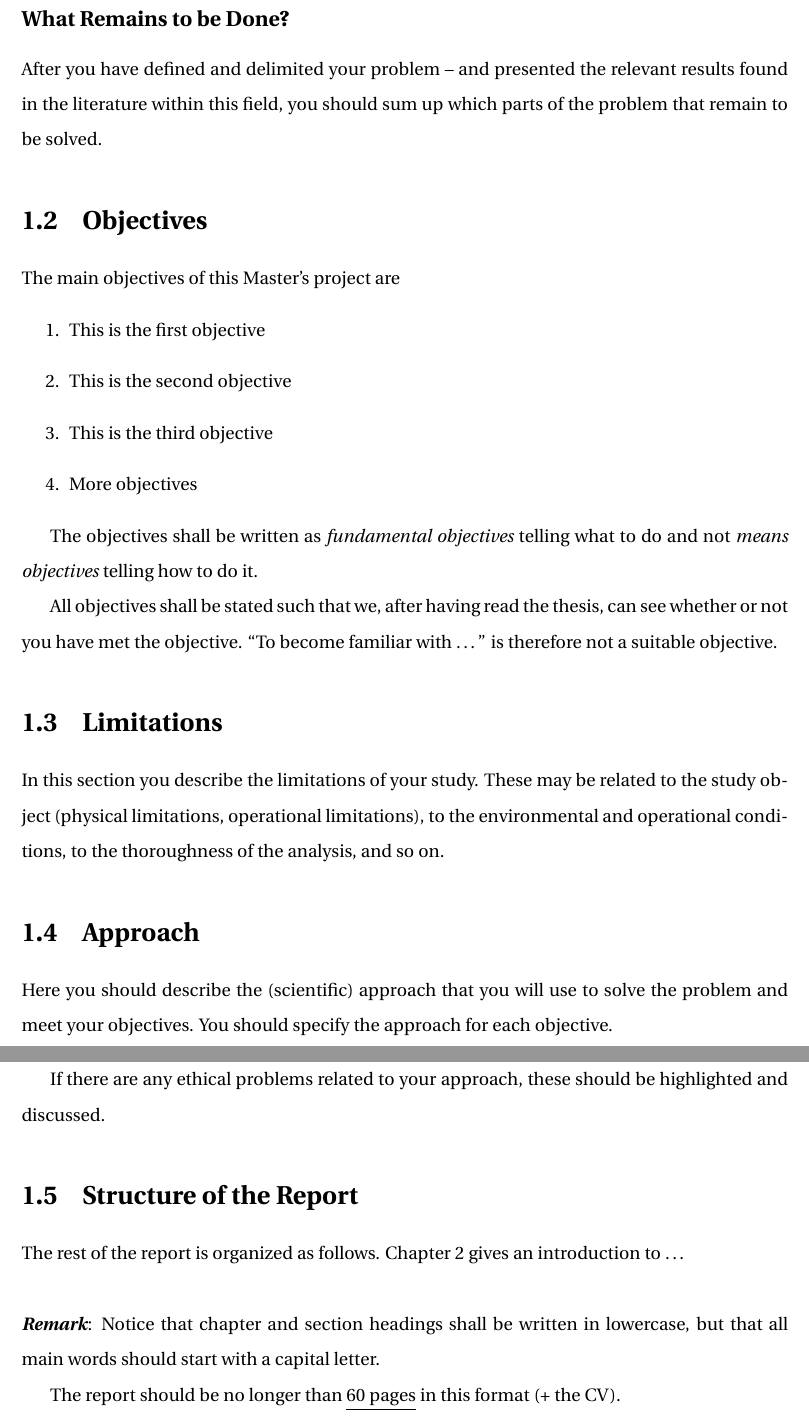
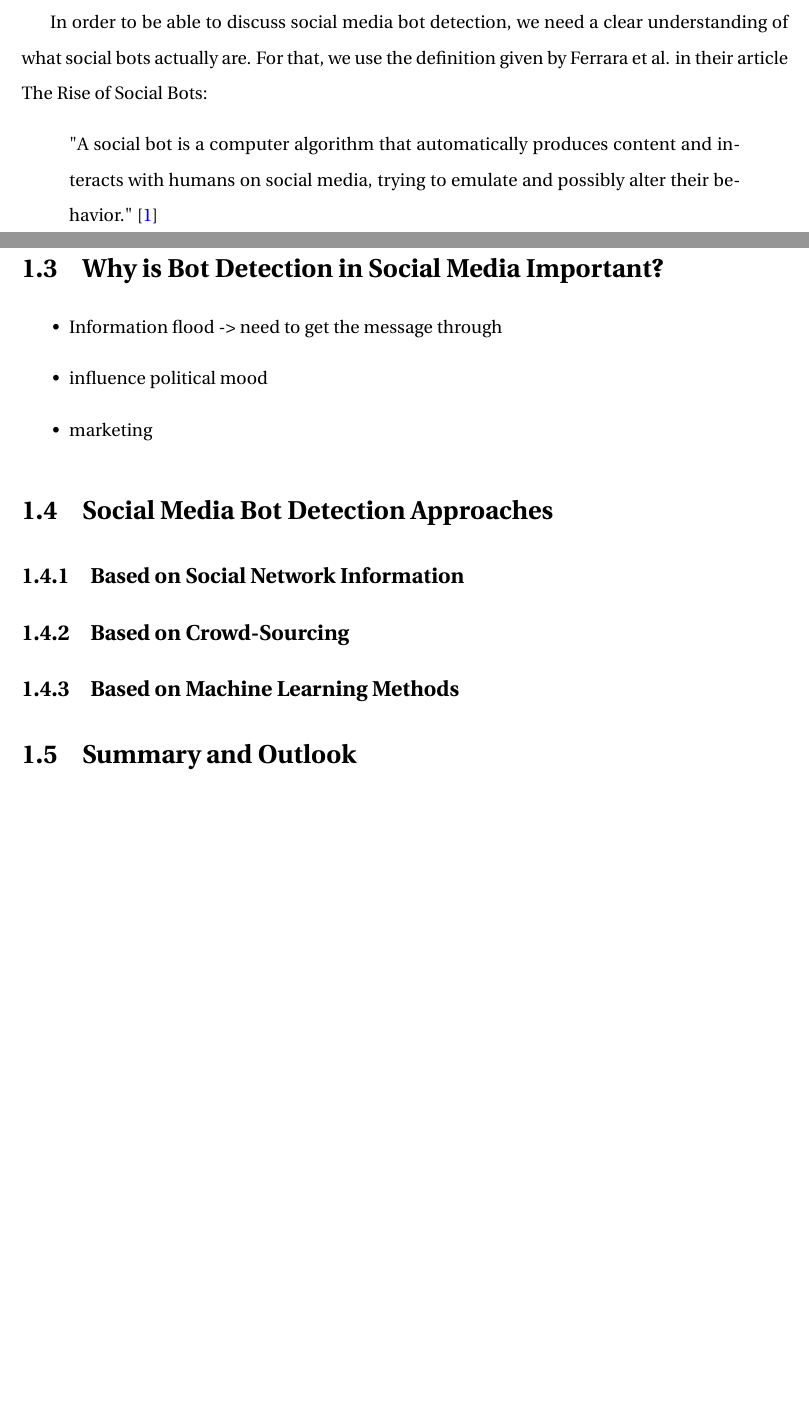
Before and after one commit to JorgenEllingsen/imt4115termpaper, a LaTeX thesis (thesis.tex, which reads chapter01.tex): two parts of pages 9 and 10 of 24 before the commit and two parts of pages 7 and 8 of 22 after it, joined at a grey line, cut at the place of the change, the shorter picture padded with empty space. Compiled offline with pdfLaTeX.

Commit message:
structure, first ref and beginning of definition and history

```diff
--- a/chapter01.tex
+++ b/chapter01.tex
@@ -40,34 +16,53 @@ Hyperlinks are included by the command \texttt{$\backslash$usepackage\{hyperref}
-\subsection*{What Remains to be Done?}
-After you have defined and delimited your problem -- and presented the relevant results found in the literature within this field, you should sum up which parts of the problem that remain to be solved.
-%%=========================================
-\section{Objectives}
-The main objectives of this Master's project are
-\begin{enumerate}
-\item This is the first objective
-\item This is the second objective
-\item This is the third objective
-\item More objectives
-\end{enumerate}
-
-The objectives shall be written as \emph{fundamental objectives} telling what to do and not \emph{means objectives} telling how to do it.
-
-All objectives shall be stated such that we, after having read the thesis, can see whether or not you have met the objective. ``To become familiar with \ldots'' is therefore not a suitable objective.
-
-%%=========================================
-\section{Limitations}
-In this section you describe the limitations of your study. These may be related to the study object (physical limitations, operational limitations), to the environmental and operational conditions, to the thoroughness of the analysis, and so on.
-%%=========================================
-\section{Approach}
-Here you should describe the (scientific) approach that you will use to solve the problem and meet your objectives. You should specify the approach for each objective.
-
-If there are any ethical problems related to your approach, these should be highlighted and discussed.
-%%=========================================
-\section{Structure of the Report}
-The rest of the report is organized as follows. Chapter 2 gives an introduction to \ldots
-
-\begin{remark}
-Notice that chapter and section headings shall be written in lowercase, but that all main words should start with a capital letter.
-\end{remark}
+In order to be able to discuss social media bot detection, we need a clear understanding of what social bots actually are.  For that, we use the definition given by Ferrara et al. in their article The Rise of Social Bots:
+\begin{quote}
+	"A social bot is a computer algorithm that automatically produces content and interacts with humans on social media, trying to emulate and possibly alter their behavior." \cite{ferrara15}
+\end{quote}
 
 
-The report should be no longer than \underline{60 pages} in this format (+ the CV).
+\section{Why is Bot Detection in Social Media Important?}%Better "Bot-Detection"?
+\begin{itemize}
+	\item Information flood -> need to get the message through
+	\item influence political mood
+	\item marketing
+\end{itemize}
+
+\section{Social Media Bot Detection Approaches}
+
+
+\subsection{Based on Social Network Information}
+
+
+\subsection{Based on Crowd-Sourcing}
+
+
+\subsection{Based on Machine Learning Methods}
+
+
+\section{Summary and Outlook}
+
+
+
+
+
+
+
+
+
+
+
+
+
+
+
+
+
+
+
+
+
+
+
+
+
+
+\newpage
```
Also changed, not shown: refs.bib (+9 -0 lines), thesis.tex (+1 -1 lines), thesis.bbl, thesis.pdf, chapter01.tex (36 more changed lines), 5 other files.
